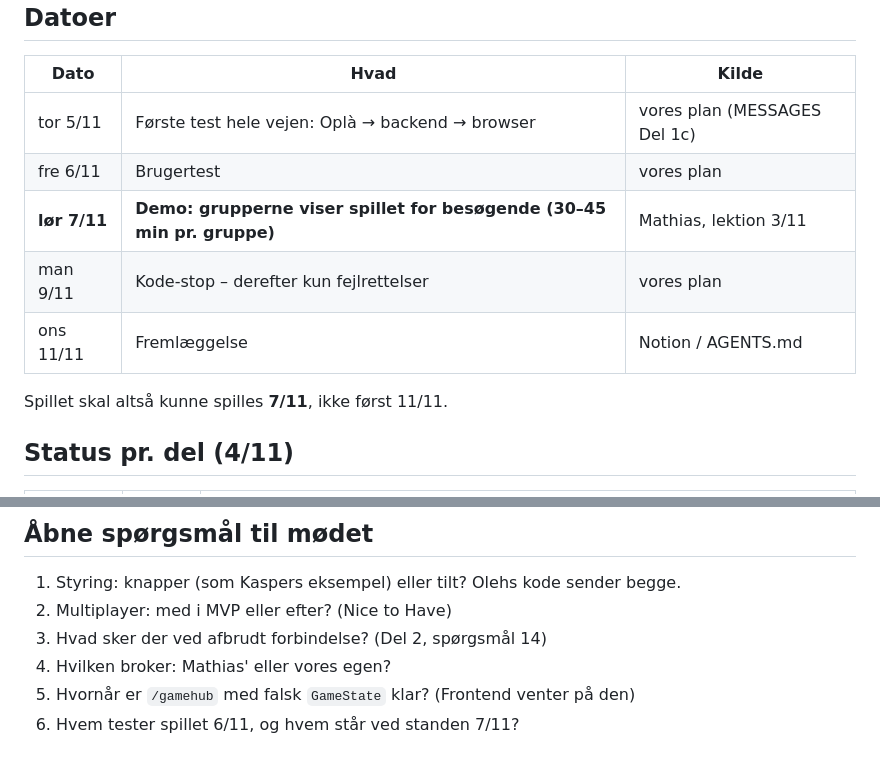
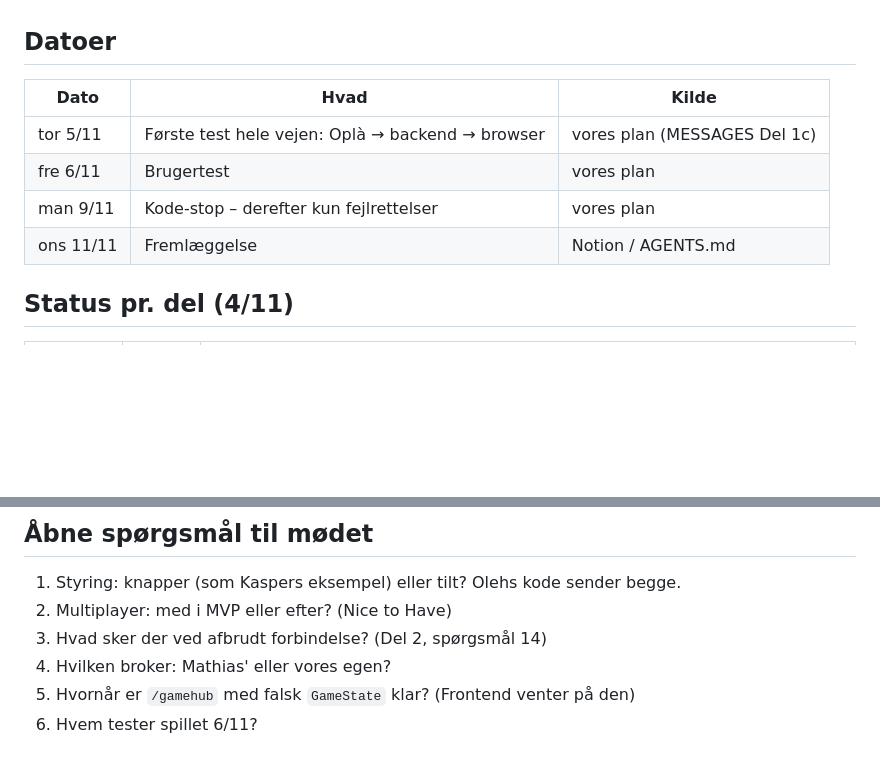
Before and after one commit to Mercantec-GHC/H3-TamaPal, a Markdown page: docs/PLAN.md, 2 parts joined by grey strips. GitHub-like rendering; blank space fills up the shorter version.

Commit message:
docs: remove Saturday 7/11 demo from plan
Co-Authored-By: Claude Opus 5.5 <noreply@anthropic.com>

```diff
--- a/docs/PLAN.md
+++ b/docs/PLAN.md
@@ -11,11 +11,8 @@ Status: 4/11 (onsdag). Ret filen, når noget ændrer sig.
 |---|---|---|
 | tor 5/11 | Første test hele vejen: Oplà → backend → browser | vores plan (MESSAGES Del 1c) |
 | fre 6/11 | Brugertest | vores plan |
-| **lør 7/11** | **Demo: grupperne viser spillet for besøgende (30–45 min pr. gruppe)** | Mathias, lektion 3/11 |
 | man 9/11 | Kode-stop – derefter kun fejlrettelser | vores plan |
 | ons 11/11 | Fremlæggelse | Notion / AGENTS.md |
-
-Spillet skal altså kunne spilles **7/11**, ikke først 11/11.
 
 ## Status pr. del (4/11)
 
@@ -69,4 +66,4 @@ I DoD står den under Nice to Have. Forslag: kun highscore (navn + score) efter
 3. Hvad sker der ved afbrudt forbindelse? (Del 2, spørgsmål 14)
 4. Hvilken broker: Mathias' eller vores egen?
 5. Hvornår er `/gamehub` med falsk `GameState` klar? (Frontend venter på den)
-6. Hvem tester spillet 6/11, og hvem står ved standen 7/11?
+6. Hvem tester spillet 6/11?
```
Also changed, not shown: docs/MOEDE-2026-11-02.md (+1 -1 lines).
